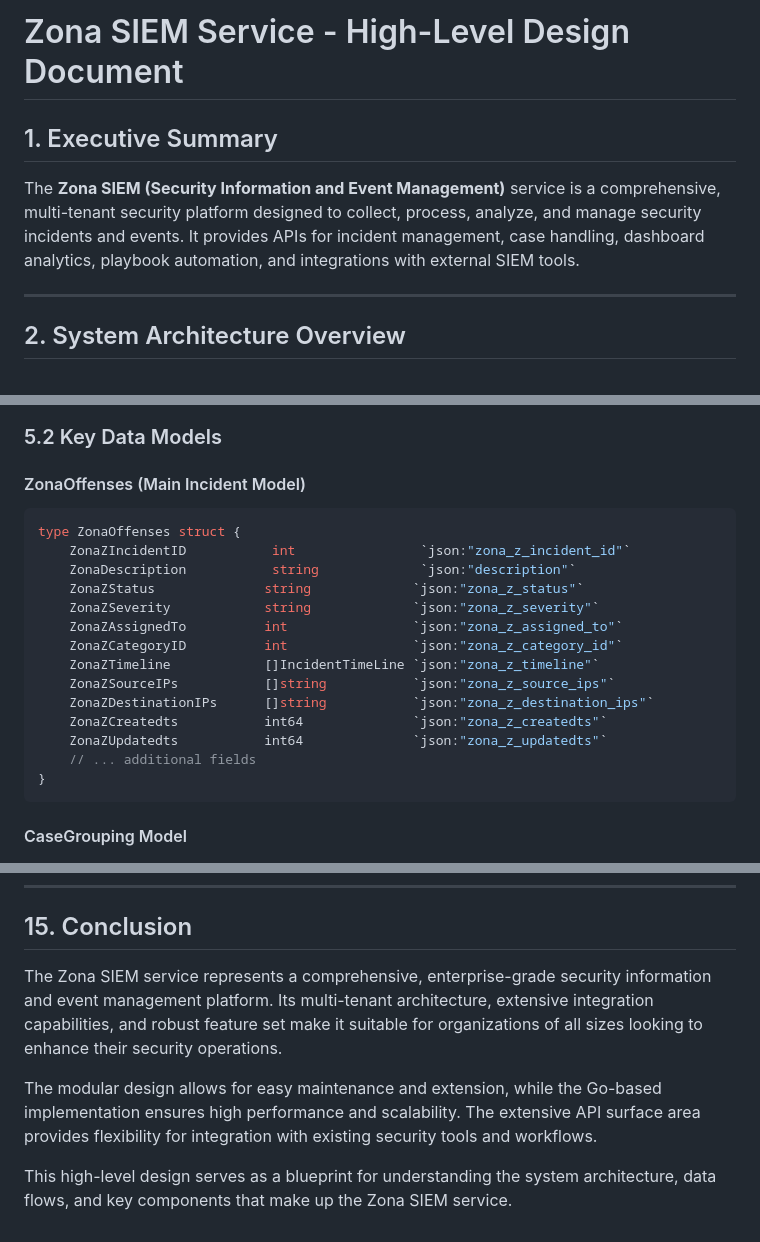
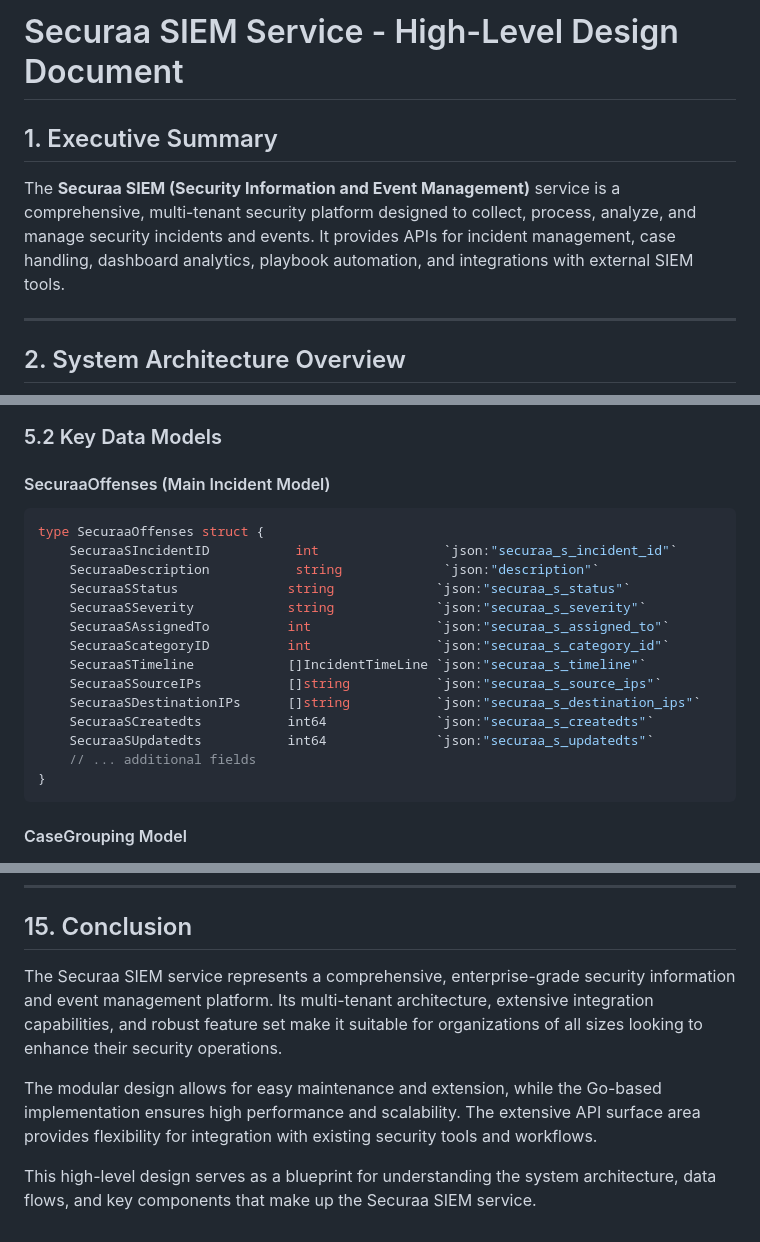
Before and after one commit to Vishwa0220/securaa-internal-documents, a Markdown page: ZONA_SIEM_HIGH_LEVEL_DESIGN.md, 3 parts joined by grey strips. Drawn GitHub-style.

Commit message:
Update ZONA_SIEM_HIGH_LEVEL_DESIGN.md: replace zona with securaa and reduce code block spacing
Co-authored-by: Vishwa0220 <28892352+Vishwa0220@users.noreply.github.com>

````diff
--- a/ZONA_SIEM_HIGH_LEVEL_DESIGN.md
+++ b/ZONA_SIEM_HIGH_LEVEL_DESIGN.md
@@ -1,8 +1,8 @@
-# Zona SIEM Service - High-Level Design Document
+# Securaa SIEM Service - High-Level Design Document
 
 ## 1. Executive Summary
 
-The **Zona SIEM (Security Information and Event Management)** service is a comprehensive, multi-tenant security platform designed to collect, process, analyze, and manage security incidents and events. It provides APIs for incident management, case handling, dashboard analytics, playbook automation, and integrations with external SIEM tools.
+The **Securaa SIEM (Security Information and Event Management)** service is a comprehensive, multi-tenant security platform designed to collect, process, analyze, and manage security incidents and events. It provides APIs for incident management, case handling, dashboard analytics, playbook automation, and integrations with external SIEM tools.
 
 ---
 
@@ -315,20 +298,20 @@ erDiagram
 
 ### 5.2 Key Data Models
 
-#### ZonaOffenses (Main Incident Model)
+#### SecuraaOffenses (Main Incident Model)
 ```go
-type ZonaOffenses struct {
-    ZonaZIncidentID           int                `json:"zona_z_incident_id"`
-    ZonaDescription           string             `json:"description"`
-    ZonaZStatus              string             `json:"zona_z_status"`
-    ZonaZSeverity            string             `json:"zona_z_severity"`
-    ZonaZAssignedTo          int                `json:"zona_z_assigned_to"`
-    ZonaZCategoryID          int                `json:"zona_z_category_id"`
-    ZonaZTimeline            []IncidentTimeLine `json:"zona_z_timeline"`
-    ZonaZSourceIPs           []string           `json:"zona_z_source_ips"`
-    ZonaZDestinationIPs      []string           `json:"zona_z_destination_ips"`
-    ZonaZCreatedts           int64              `json:"zona_z_createdts"`
-    ZonaZUpdatedts           int64              `json:"zona_z_updatedts"`
+type SecuraaOffenses struct {
+    SecuraaSIncidentID           int                `json:"securaa_s_incident_id"`
+    SecuraaDescription           string             `json:"description"`
+    SecuraaSStatus              string             `json:"securaa_s_status"`
+    SecuraaSSeverity            string             `json:"securaa_s_severity"`
+    SecuraaSAssignedTo          int                `json:"securaa_s_assigned_to"`
+    SecuraaScategoryID          int                `json:"securaa_s_category_id"`
+    SecuraaSTimeline            []IncidentTimeLine `json:"securaa_s_timeline"`
+    SecuraaSSourceIPs           []string           `json:"securaa_s_source_ips"`
+    SecuraaSDestinationIPs      []string           `json:"securaa_s_destination_ips"`
+    SecuraaSCreatedts           int64              `json:"securaa_s_createdts"`
+    SecuraaSUpdatedts           int64              `json:"securaa_s_updatedts"`
     // ... additional fields
 }
 ```
@@ -692,8 +675,8 @@ graph LR
 
 ## 15. Conclusion
 
-The Zona SIEM service represents a comprehensive, enterprise-grade security information and event management platform. Its multi-tenant architecture, extensive integration capabilities, and robust feature set make it suitable for organizations of all sizes looking to enhance their security operations.
+The Securaa SIEM service represents a comprehensive, enterprise-grade security information and event management platform. Its multi-tenant architecture, extensive integration capabilities, and robust feature set make it suitable for organizations of all sizes looking to enhance their security operations.
 
 The modular design allows for easy maintenance and extension, while the Go-based implementation ensures high performance and scalability. The extensive API surface area provides flexibility for integration with existing security tools and workflows.
 
-This high-level design serves as a blueprint for understanding the system architecture, data flows, and key components that make up the Zona SIEM service.
+This high-level design serves as a blueprint for understanding the system architecture, data flows, and key components that make up the Securaa SIEM service.
````
Also changed, not shown: other parts of ZONA_SIEM_HIGH_LEVEL_DESIGN.md (+24 -41 lines).
